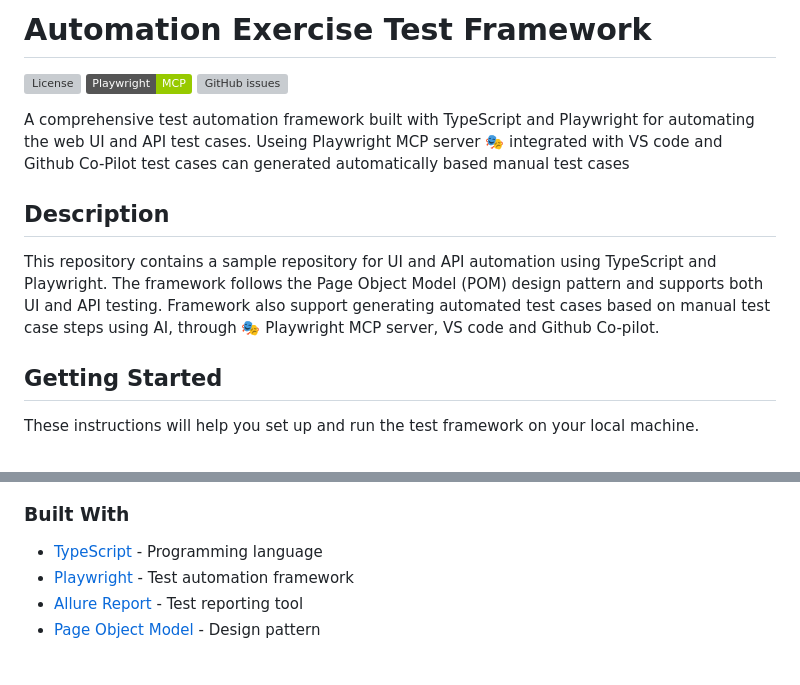
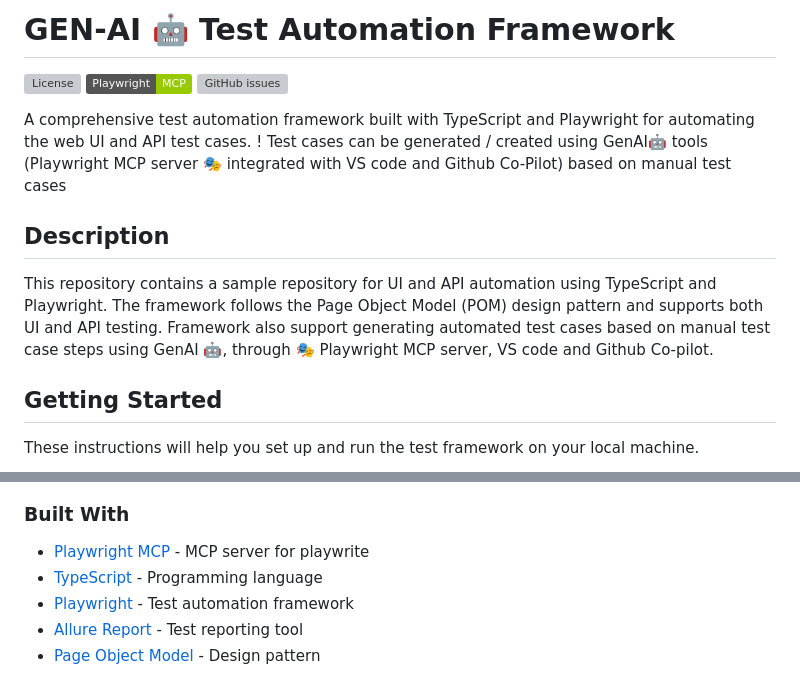
Before and after one commit to enableedge/playwright-typescript-enableedge, a Markdown page: README.md, 2 parts joined by grey strips. GitHub-like rendering; badges without logos; grey boxes are pictures that could not be loaded.

```diff
--- a/README.md
+++ b/README.md
@@ -1,17 +1,17 @@
-# Automation Exercise Test Framework
+# GEN-AI 🤖 Test Automation Framework
 
 [![License](https://img.shields.io/github/license/enableedge/playwright-typescript-enableedge?style=for-the-badge)](https://github.com/enableedge/playwright-typescript-enableedge)
 [![Playwright MCP](https://img.shields.io/badge/Playwright-MCP-green.svg)](https://github.com/microsoft/playwright-mcp)
 [![GitHub issues](https://img.shields.io/github/issues/enableedge/playwright-typescript-enableedge?style=for-the-badge)](https://github.com/enableedge/playwright-typescript-enableedge/issues)
 
 
-A comprehensive test automation framework built with TypeScript and Playwright for automating the web UI and API test cases.
-Useing Playwright MCP server 🎭 integrated with VS code and Github Co-Pilot test cases can generated automatically based manual test cases
+A comprehensive test automation framework built with TypeScript and Playwright for automating the web UI and API test cases. !
+Test cases can be generated / created using GenAI🤖 tools (Playwright MCP server 🎭 integrated with VS code and Github Co-Pilot) based on manual test cases
 
 ## Description
 
 This repository contains a sample repository for UI and API automation using TypeScript and Playwright. The framework follows the Page Object Model (POM) design pattern and supports both UI and API testing.
-Framework also support generating automated test cases based on manual test case steps using AI, through  🎭 Playwright MCP server, VS code and Github Co-pilot.
+Framework also support generating automated test cases based on manual test case steps using GenAI 🤖, through  🎭 Playwright MCP server, VS code and Github Co-pilot.
 
 ## Getting Started
 
@@ -61,5 +108,5 @@ npm run test -- <path-to-test-file>
 ### Built With
-
+- [Playwright MCP](https://github.com/microsoft/playwright-mcp) - MCP server for playwrite
 - [TypeScript](https://www.typescriptlang.org/) - Programming language
 - [Playwright](https://playwright.dev/) - Test automation framework
 - [Allure Report](https://docs.qameta.io/allure/) - Test reporting tool
```
Also changed, not shown: other parts of README.md (+47 -0 lines), docs/mcp-ai/MCP_Playwright_execution.png (added).
